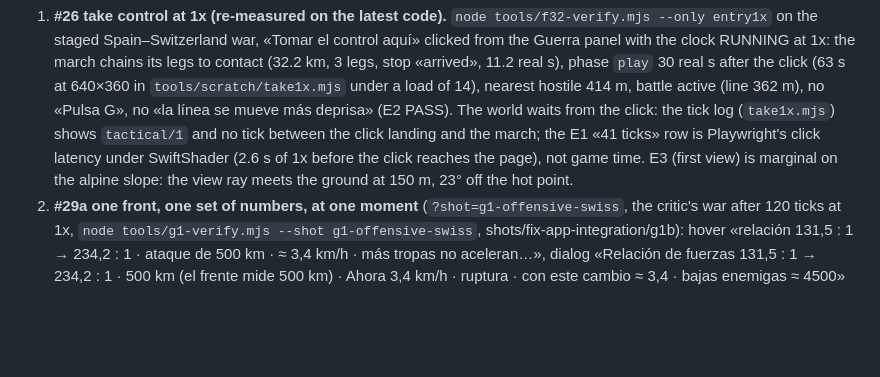
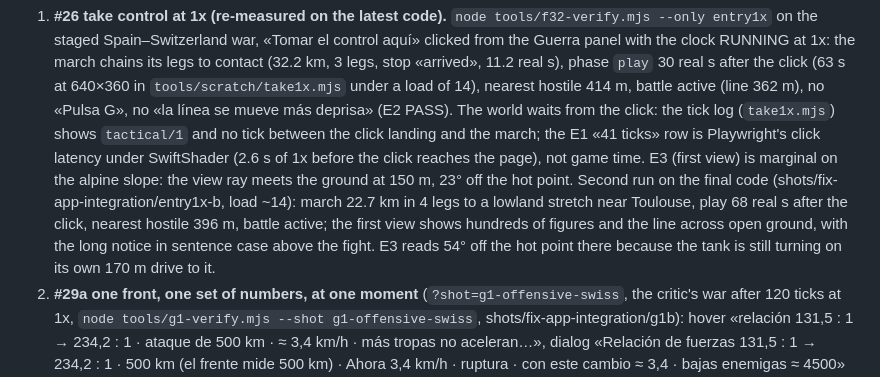
Before and after one commit to escora23/Joc, a Markdown page: docs/V2-STATUS.md, the part around the change. Drawn GitHub-style; blank space fills up the shorter version.

Commit message:
V2-STATUS: second take-control-at-1x run on the final code
Co-Authored-By: Claude Opus 5.5 <noreply@anthropic.com>

Claude-Session: https://claude.ai/code/session_01C7wEm8y5j3LVbZViDkmRez

```diff
--- a/docs/V2-STATUS.md
+++ b/docs/V2-STATUS.md
@@ -1896,6 +1896,10 @@ SwiftShader, clock at 1x where the item asks for it.
    (`take1x.mjs`) shows `tactical/1` and no tick between the click landing and the march; the E1 «41 ticks» row is
    Playwright's click latency under SwiftShader (2.6 s of 1x before the click reaches the page), not game time.
    E3 (first view) is marginal on the alpine slope: the view ray meets the ground at 150 m, 23° off the hot point.
+   Second run on the final code (shots/fix-app-integration/entry1x-b, load ~14): march 22.7 km in 4 legs to a lowland
+   stretch near Toulouse, play 68 real s after the click, nearest hostile 396 m, battle active; the first view shows
+   hundreds of figures and the line across open ground, with the long notice in sentence case above the fight. E3
+   reads 54° off the hot point there because the tank is still turning on its own 170 m drive to it.
 2. **#29a one front, one set of numbers, at one moment** (`?shot=g1-offensive-swiss`, the critic's war after 120
    ticks at 1x, `node tools/g1-verify.mjs --shot g1-offensive-swiss`, shots/fix-app-integration/g1b): hover «relación
    131,5 : 1 → 234,2 : 1 · ataque de 500 km · ≈ 3,4 km/h · más tropas no aceleran…», dialog «Relación de fuerzas
```
